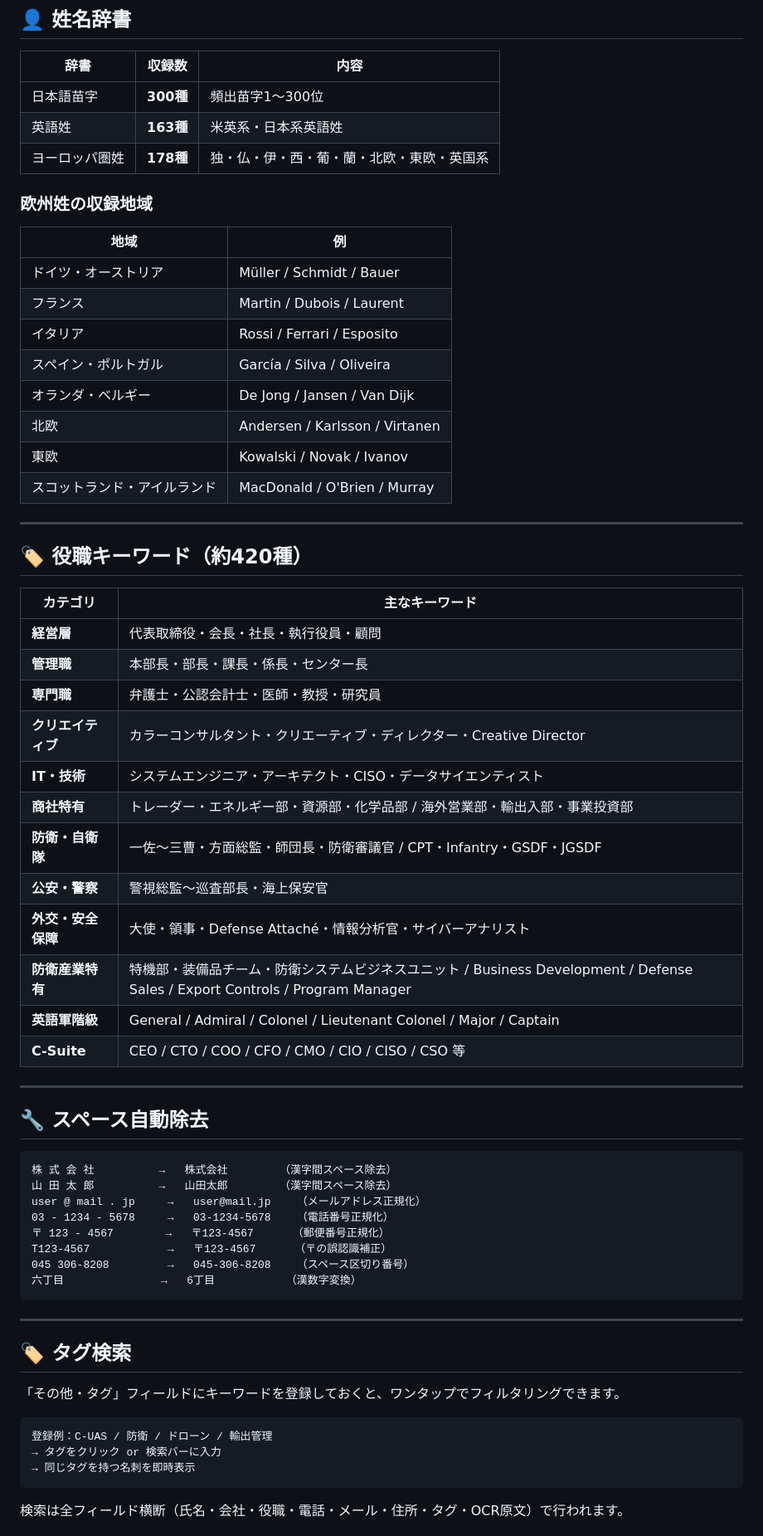
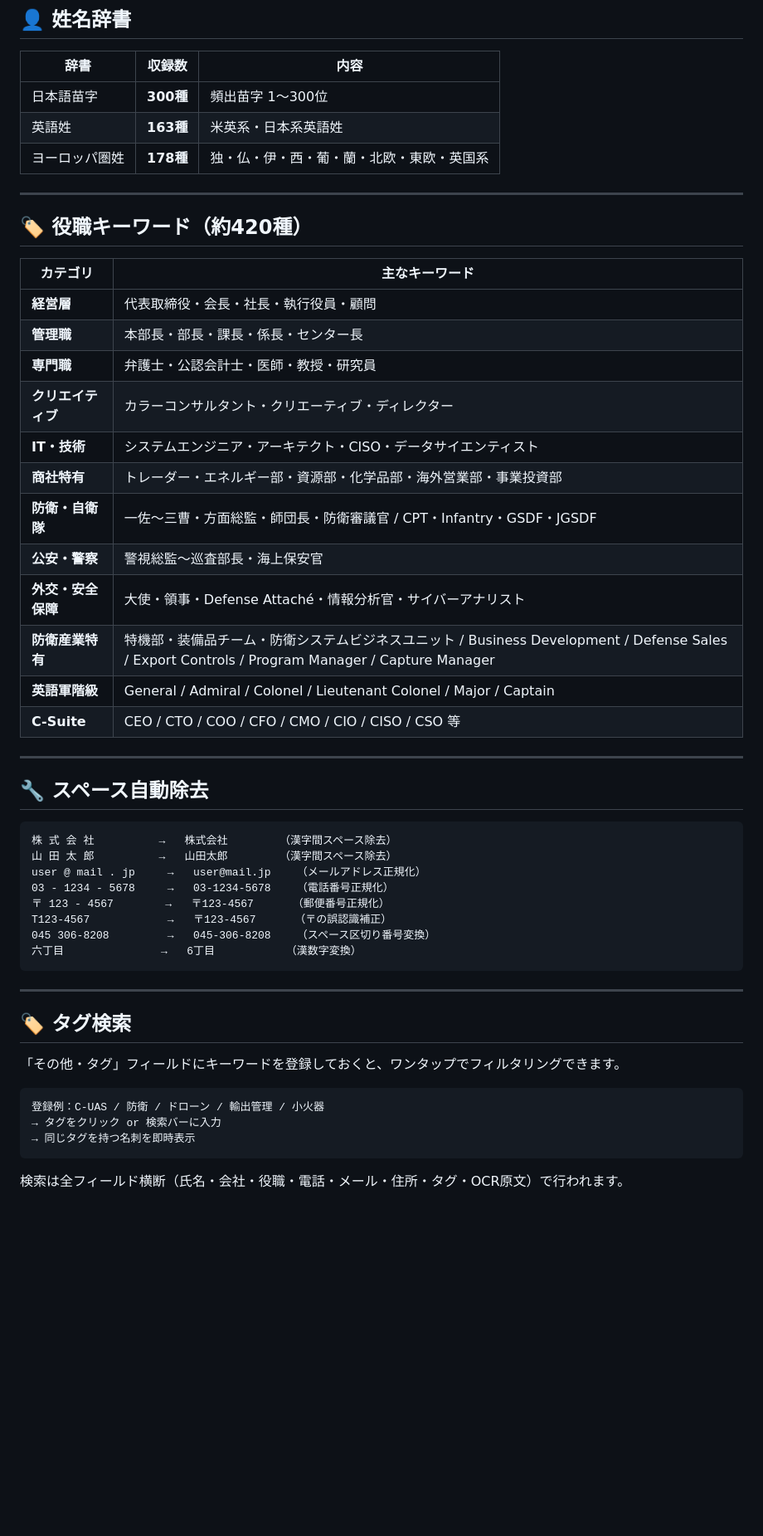
Before and after one commit to okada198803/ID-scan, a Markdown page: README.md, the part around one of its changes. Shown at 83% size. GitHub-like rendering; blank space fills up the shorter version.

````diff
--- a/README.md
+++ b/README.md
@@ -198,22 +213,9 @@ PASS 4: ノイズ除去 → other
 
 | 辞書 | 収録数 | 内容 |
 |------|--------|------|
-| 日本語苗字 | **300種** | 頻出苗字1〜300位 |
+| 日本語苗字 | **300種** | 頻出苗字 1〜300位 |
 | 英語姓 | **163種** | 米英系・日本系英語姓 |
 | ヨーロッパ圏姓 | **178種** | 独・仏・伊・西・葡・蘭・北欧・東欧・英国系 |
-
-### 欧州姓の収録地域
-
-| 地域 | 例 |
-|------|----|
-| ドイツ・オーストリア | Müller / Schmidt / Bauer |
-| フランス | Martin / Dubois / Laurent |
-| イタリア | Rossi / Ferrari / Esposito |
-| スペイン・ポルトガル | García / Silva / Oliveira |
-| オランダ・ベルギー | De Jong / Jansen / Van Dijk |
-| 北欧 | Andersen / Karlsson / Virtanen |
-| 東欧 | Kowalski / Novak / Ivanov |
-| スコットランド・アイルランド | MacDonald / O'Brien / Murray |
 
 ---
 
@@ -224,13 +226,13 @@ PASS 4: ノイズ除去 → other
 | **経営層** | 代表取締役・会長・社長・執行役員・顧問 |
 | **管理職** | 本部長・部長・課長・係長・センター長 |
 | **専門職** | 弁護士・公認会計士・医師・教授・研究員 |
-| **クリエイティブ** | カラーコンサルタント・クリエーティブ・ディレクター・Creative Director |
+| **クリエイティブ** | カラーコンサルタント・クリエーティブ・ディレクター |
 | **IT・技術** | システムエンジニア・アーキテクト・CISO・データサイエンティスト |
-| **商社特有** | トレーダー・エネルギー部・資源部・化学品部 / 海外営業部・輸出入部・事業投資部 |
+| **商社特有** | トレーダー・エネルギー部・資源部・化学品部・海外営業部・事業投資部 |
 | **防衛・自衛隊** | 一佐〜三曹・方面総監・師団長・防衛審議官 / CPT・Infantry・GSDF・JGSDF |
 | **公安・警察** | 警視総監〜巡査部長・海上保安官 |
 | **外交・安全保障** | 大使・領事・Defense Attaché・情報分析官・サイバーアナリスト |
-| **防衛産業特有** | 特機部・装備品チーム・防衛システムビジネスユニット / Business Development / Defense Sales / Export Controls / Program Manager |
+| **防衛産業特有** | 特機部・装備品チーム・防衛システムビジネスユニット / Business Development / Defense Sales / Export Controls / Program Manager / Capture Manager |
 | **英語軍階級** | General / Admiral / Colonel / Lieutenant Colonel / Major / Captain |
 | **C-Suite** | CEO / CTO / COO / CFO / CMO / CIO / CISO / CSO 等 |
 
@@ -245,7 +247,7 @@ user @ mail . jp     →   user@mail.jp    （メールアドレス正規化）
 03 - 1234 - 5678     →   03-1234-5678    （電話番号正規化）
 〒 123 - 4567        →   〒123-4567      （郵便番号正規化）
 T123-4567            →   〒123-4567      （〒の誤認識補正）
-045 306-8208         →   045-306-8208    （スペース区切り番号）
+045 306-8208         →   045-306-8208    （スペース区切り番号変換）
 六丁目               →   6丁目           （漢数字変換）
 ```
 
@@ -256,7 +258,7 @@ T123-4567            →   〒123-4567      （〒の誤認識補正）
 「その他・タグ」フィールドにキーワードを登録しておくと、ワンタップでフィルタリングできます。
 
 ```
-登録例：C-UAS / 防衛 / ドローン / 輸出管理
+登録例：C-UAS / 防衛 / ドローン / 輸出管理 / 小火器
 → タグをクリック or 検索バーに入力
 → 同じタグを持つ名刺を即時表示
 ```
````
Also changed, not shown: other parts of README.md (+59 -71 lines).
